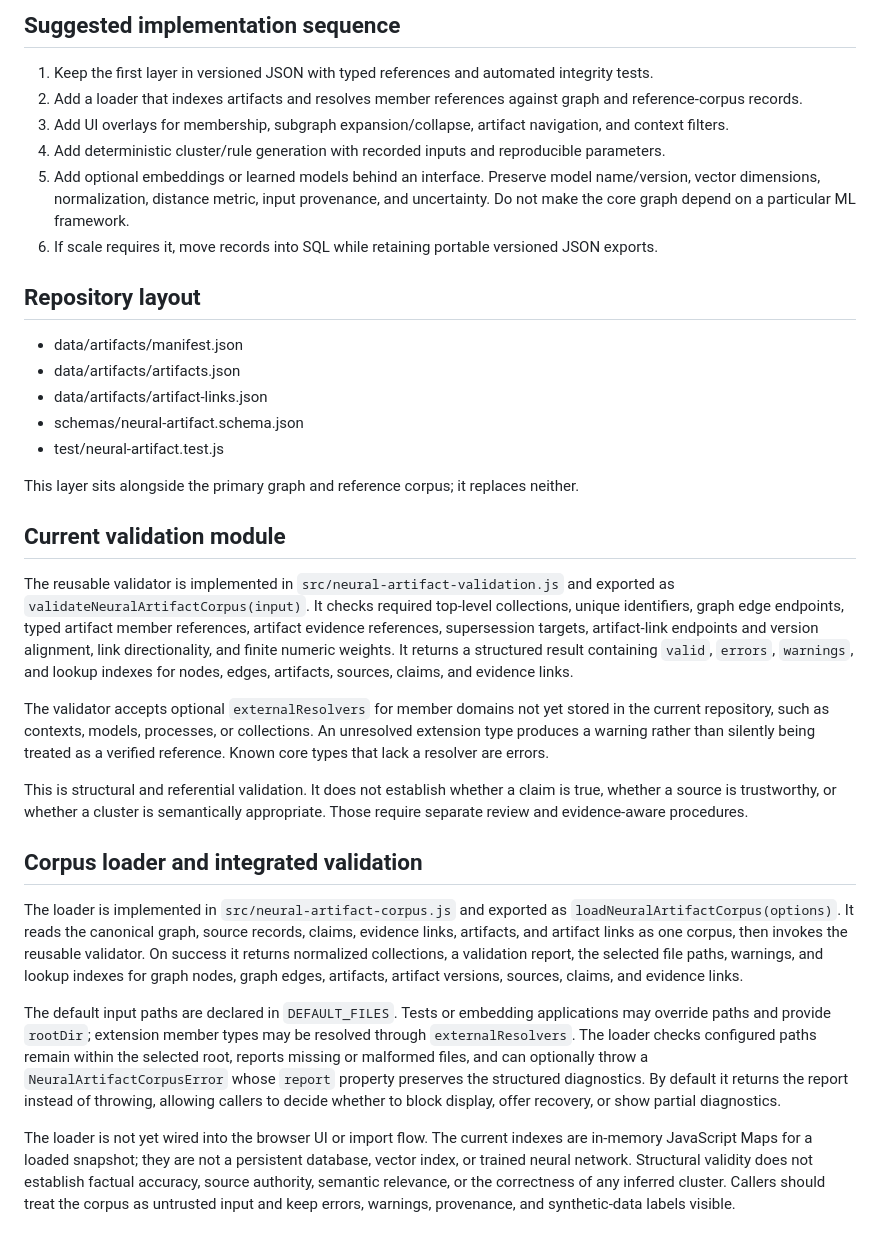
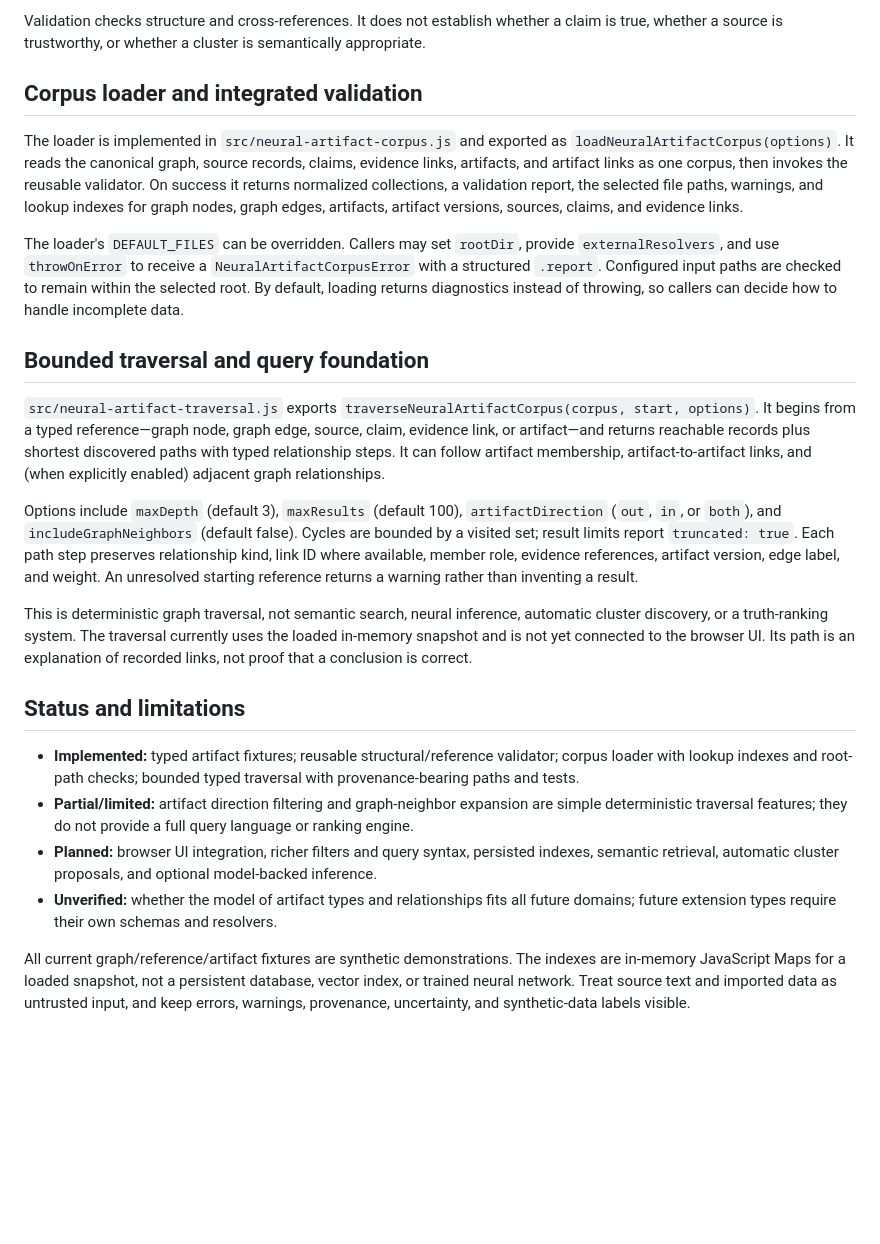
Before and after one commit to bradgeigermanager-sketch/Nexus-Contextual-Knowledge-Graph-Engine, a Markdown page: docs/neural-artifact-layer.md, the part around one of its changes. Drawn GitHub-style; blank space fills up the shorter version.

```diff
--- a/docs/neural-artifact-layer.md
+++ b/docs/neural-artifact-layer.md
@@ -67,35 +36,24 @@ Relation vocabulary can include structural relations (contains, part_of, overlap
-## Suggested implementation sequence
-
-1. Keep the first layer in versioned JSON with typed references and automated integrity tests.
-2. Add a loader that indexes artifacts and resolves member references against graph and reference-corpus records.
-3. Add UI overlays for membership, subgraph expansion/collapse, artifact navigation, and context filters.
-4. Add deterministic cluster/rule generation with recorded inputs and reproducible parameters.
-5. Add optional embeddings or learned models behind an interface. Preserve model name/version, vector dimensions, normalization, distance metric, input provenance, and uncertainty. Do not make the core graph depend on a particular ML framework.
-6. If scale requires it, move records into SQL while retaining portable versioned JSON exports.
-
-## Repository layout
-
-- data/artifacts/manifest.json
-- data/artifacts/artifacts.json
-- data/artifacts/artifact-links.json
-- schemas/neural-artifact.schema.json
-- test/neural-artifact.test.js
-
-This layer sits alongside the primary graph and reference corpus; it replaces neither.
-
-## Current validation module
-
-The reusable validator is implemented in `src/neural-artifact-validation.js` and exported as `validateNeuralArtifactCorpus(input)`. It checks required top-level collections, unique identifiers, graph edge endpoints, typed artifact member references, artifact evidence references, supersession targets, artifact-link endpoints and version alignment, link directionality, and finite numeric weights. It returns a structured result containing `valid`, `errors`, `warnings`, and lookup indexes for nodes, edges, artifacts, sources, claims, and evidence links.
-
-The validator accepts optional `externalResolvers` for member domains not yet stored in the current repository, such as contexts, models, processes, or collections. An unresolved extension type produces a warning rather than silently being treated as a verified reference. Known core types that lack a resolver are errors.
-
-This is structural and referential validation. It does not establish whether a claim is true, whether a source is trustworthy, or whether a cluster is semantically appropriate. Those require separate review and evidence-aware procedures.
-
+Validation checks structure and cross-references. It does not establish whether a claim is true, whether a source is trustworthy, or whether a cluster is semantically appropriate.
 
 ## Corpus loader and integrated validation
 
 The loader is implemented in `src/neural-artifact-corpus.js` and exported as `loadNeuralArtifactCorpus(options)`. It reads the canonical graph, source records, claims, evidence links, artifacts, and artifact links as one corpus, then invokes the reusable validator. On success it returns normalized collections, a validation report, the selected file paths, warnings, and lookup indexes for graph nodes, graph edges, artifacts, artifact versions, sources, claims, and evidence links.
 
-The default input paths are declared in `DEFAULT_FILES`. Tests or embedding applications may override paths and provide `rootDir`; extension member types may be resolved through `externalResolvers`. The loader checks configured paths remain within the selected root, reports missing or malformed files, and can optionally throw a `NeuralArtifactCorpusError` whose `report` property preserves the structured diagnostics. By default it returns the report instead of throwing, allowing callers to decide whether to block display, offer recovery, or show partial diagnostics.
+The loader's `DEFAULT_FILES` can be overridden. Callers may set `rootDir`, provide `externalResolvers`, and use `throwOnError` to receive a `NeuralArtifactCorpusError` with a structured `.report`. Configured input paths are checked to remain within the selected root. By default, loading returns diagnostics instead of throwing, so callers can decide how to handle incomplete data.
 
-The loader is not yet wired into the browser UI or import flow. The current indexes are in-memory JavaScript Maps for a loaded snapshot; they are not a persistent database, vector index, or trained neural network. Structural validity does not establish factual accuracy, source authority, semantic relevance, or the correctness of any inferred cluster. Callers should treat the corpus as untrusted input and keep errors, warnings, provenance, and synthetic-data labels visible.
+## Bounded traversal and query foundation
+
+`src/neural-artifact-traversal.js` exports `traverseNeuralArtifactCorpus(corpus, start, options)`. It begins from a typed reference—graph node, graph edge, source, claim, evidence link, or artifact—and returns reachable records plus shortest discovered paths with typed relationship steps. It can follow artifact membership, artifact-to-artifact links, and (when explicitly enabled) adjacent graph relationships.
+
+Options include `maxDepth` (default 3), `maxResults` (default 100), `artifactDirection` (`out`, `in`, or `both`), and `includeGraphNeighbors` (default false). Cycles are bounded by a visited set; result limits report `truncated: true`. Each path step preserves relationship kind, link ID where available, member role, evidence references, artifact version, edge label, and weight. An unresolved starting reference returns a warning rather than inventing a result.
+
+This is deterministic graph traversal, not semantic search, neural inference, automatic cluster discovery, or a truth-ranking system. The traversal currently uses the loaded in-memory snapshot and is not yet connected to the browser UI. Its path is an explanation of recorded links, not proof that a conclusion is correct.
+
+## Status and limitations
+
+- **Implemented:** typed artifact fixtures; reusable structural/reference validator; corpus loader with lookup indexes and root-path checks; bounded typed traversal with provenance-bearing paths and tests.
+- **Partial/limited:** artifact direction filtering and graph-neighbor expansion are simple deterministic traversal features; they do not provide a full query language or ranking engine.
+- **Planned:** browser UI integration, richer filters and query syntax, persisted indexes, semantic retrieval, automatic cluster proposals, and optional model-backed inference.
+- **Unverified:** whether the model of artifact types and relationships fits all future domains; future extension types require their own schemas and resolvers.
+
+All current graph/reference/artifact fixtures are synthetic demonstrations. The indexes are in-memory JavaScript Maps for a loaded snapshot, not a persistent database, vector index, or trained neural network. Treat source text and imported data as untrusted input, and keep errors, warnings, provenance, uncertainty, and synthetic-data labels visible.
```
Also changed, not shown: other parts of docs/neural-artifact-layer.md (+4 -35 lines).
